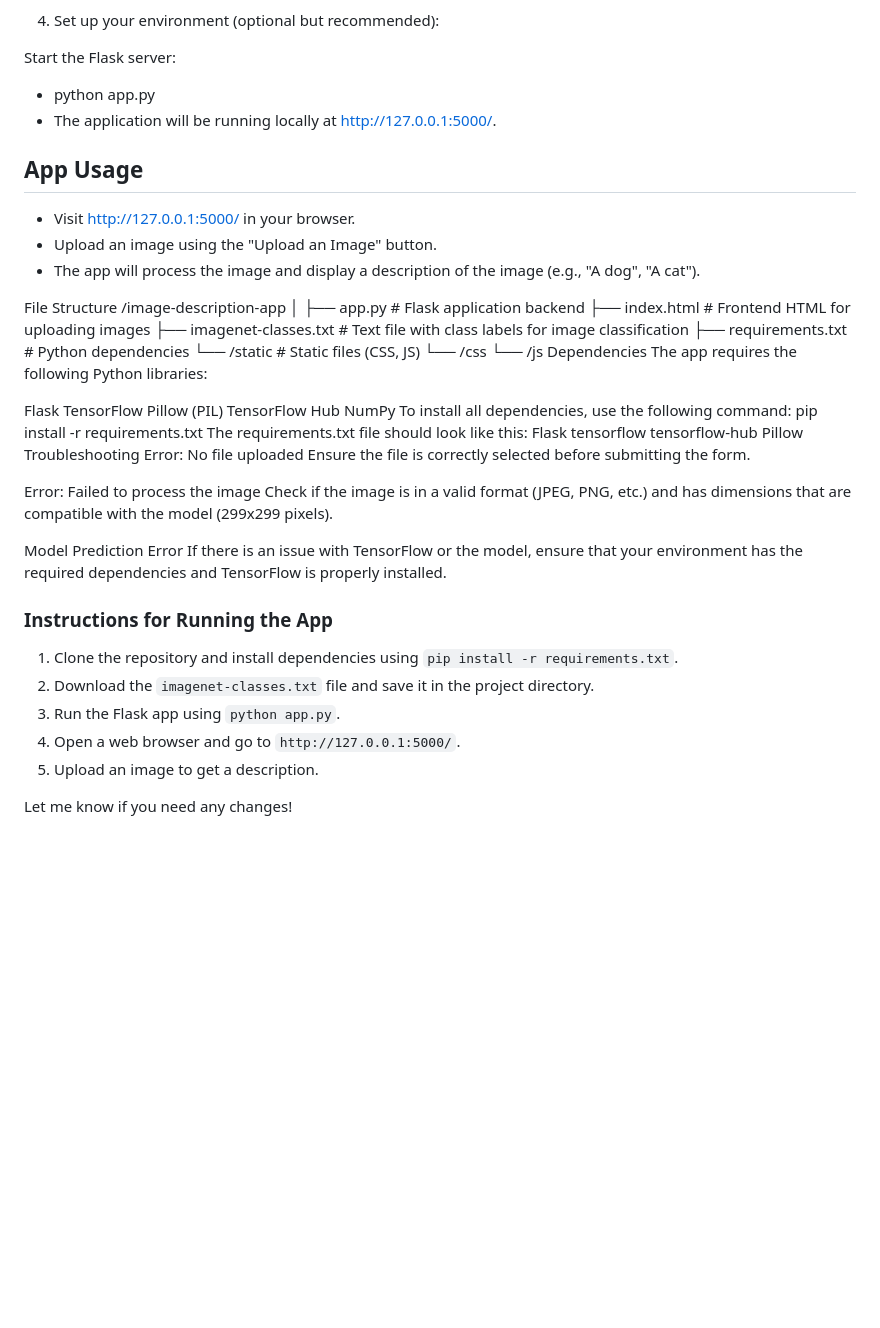
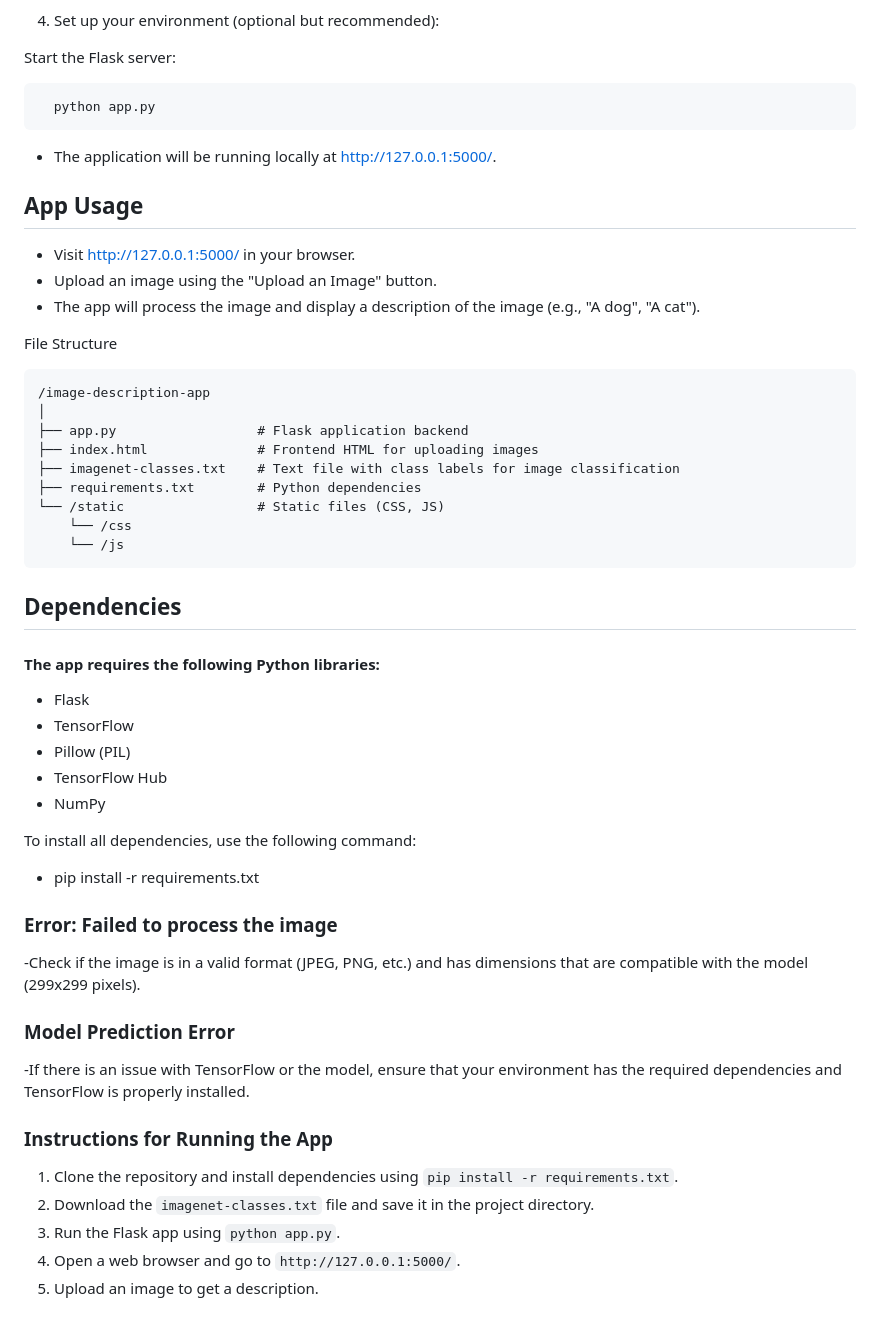
Before and after one commit to 28p07/Image_description_app, a Markdown page: README.md, the part around the change. Drawn GitHub-style; blank space fills up the shorter version.

````diff
--- a/README.md
+++ b/README.md
@@ -44,7 +44,9 @@ Before running the app, ensure you have the following installed:
 4. Set up your environment (optional but recommended):
 
 Start the Flask server:
-- python app.py
+  ```Bash
+    python app.py
+  ```
 - The application will be running locally at http://127.0.0.1:5000/.
 
 ## App Usage
@@ -54,6 +56,7 @@ Start the Flask server:
 
 
 File Structure
+```
 /image-description-app
 │
 ├── app.py                  # Flask application backend
@@ -63,30 +66,26 @@ File Structure
 └── /static                 # Static files (CSS, JS)
     └── /css
     └── /js
-Dependencies
-The app requires the following Python libraries:
+```
 
-Flask
-TensorFlow
-Pillow (PIL)
-TensorFlow Hub
-NumPy
+## Dependencies
+#### The app requires the following Python libraries:
+- Flask
+- TensorFlow
+- Pillow (PIL)
+- TensorFlow Hub
+- NumPy
+
 To install all dependencies, use the following command:
-pip install -r requirements.txt
-The requirements.txt file should look like this:
-Flask
-tensorflow
-tensorflow-hub
-Pillow
-Troubleshooting
-Error: No file uploaded
-Ensure the file is correctly selected before submitting the form.
+- pip install -r requirements.txt
 
-Error: Failed to process the image
-Check if the image is in a valid format (JPEG, PNG, etc.) and has dimensions that are compatible with the model (299x299 pixels).
+### Error: Failed to process the image
 
-Model Prediction Error
-If there is an issue with TensorFlow or the model, ensure that your environment has the required dependencies and TensorFlow is properly installed.
+-Check if the image is in a valid format (JPEG, PNG, etc.) and has dimensions that are compatible with the model (299x299 pixels).
+
+### Model Prediction Error
+
+-If there is an issue with TensorFlow or the model, ensure that your environment has the required dependencies and TensorFlow is properly installed.
 
 
 ### Instructions for Running the App
@@ -95,5 +94,3 @@ If there is an issue with TensorFlow or the model, ensure that your environment
 3. Run the Flask app using `python app.py`.
 4. Open a web browser and go to `http://127.0.0.1:5000/`.
 5. Upload an image to get a description.
-
-Let me know if you need any changes!
````
